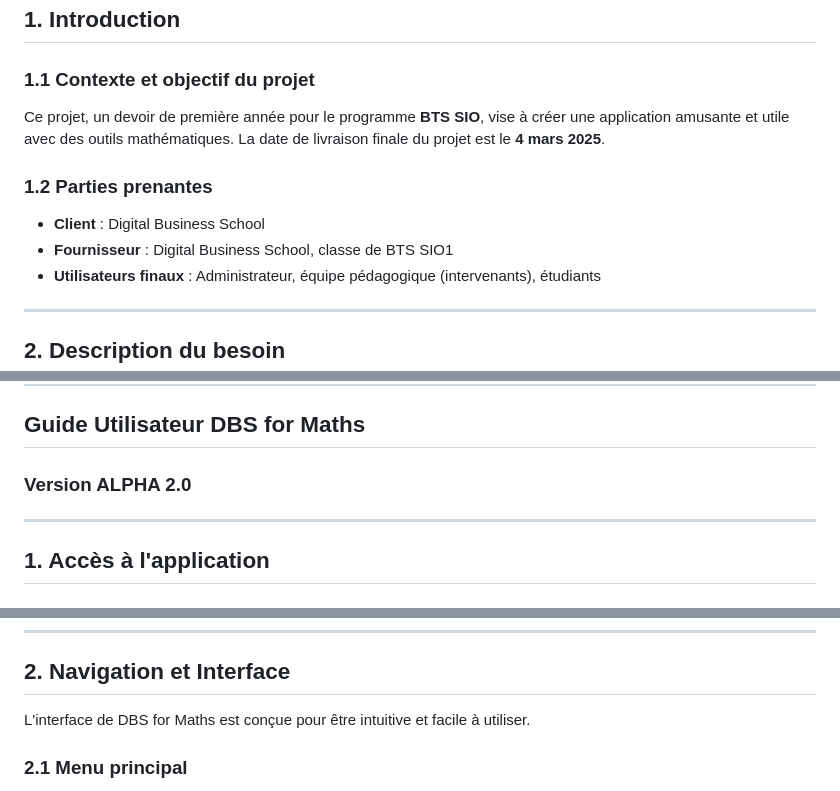
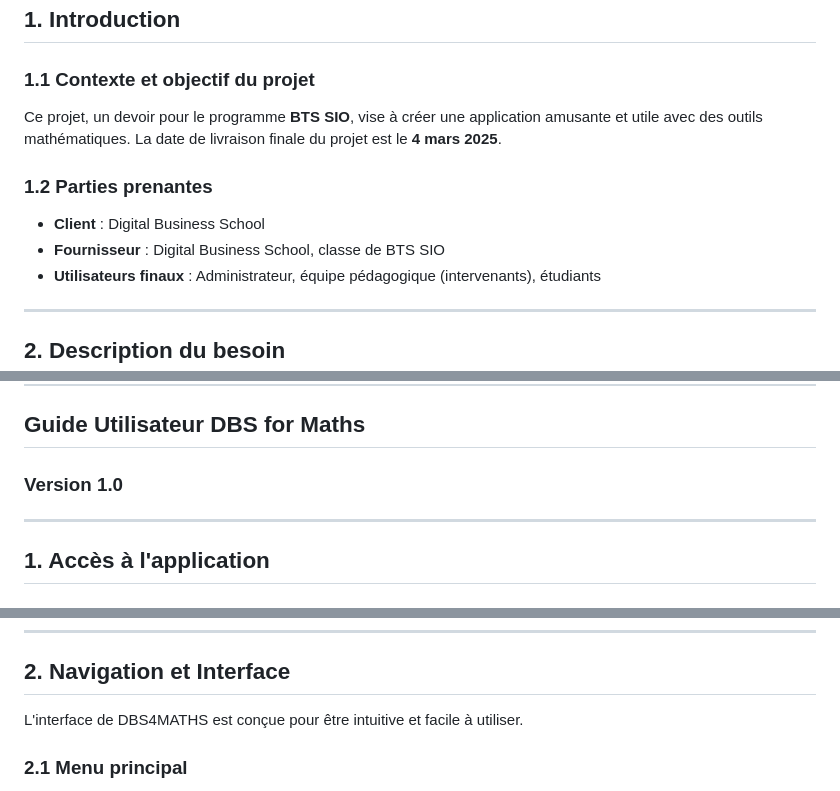
Before and after one commit to TitouanRoger/DBS4MATHS, a Markdown page: README.md, 3 parts joined by grey strips. Drawn GitHub-style.

```diff
--- a/README.md
+++ b/README.md
@@ -8,11 +8,11 @@ Année 2024-2025
 ## 1. Introduction
 
 ### 1.1 Contexte et objectif du projet
-Ce projet, un devoir de première année pour le programme **BTS SIO**, vise à créer une application amusante et utile avec des outils mathématiques. La date de livraison finale du projet est le **4 mars 2025**.
+Ce projet, un devoir pour le programme **BTS SIO**, vise à créer une application amusante et utile avec des outils mathématiques. La date de livraison finale du projet est le **4 mars 2025**.
 
 ### 1.2 Parties prenantes
 * **Client** : Digital Business School
-* **Fournisseur** : Digital Business School, classe de BTS SIO1
+* **Fournisseur** : Digital Business School, classe de BTS SIO
 * **Utilisateurs finaux** : Administrateur, équipe pédagogique (intervenants), étudiants
 
 ---
@@ -52,7 +52,7 @@ L'équipe de projet comprend 1 chef de projet technique, 2 développeurs experts
 
 ## Guide Utilisateur DBS for Maths
 
-### Version ALPHA 2.0
+### Version 1.0
 
 ---
 
@@ -68,7 +68,7 @@ Pour vous connecter, rendez-vous sur `https://dbs4maths.adkynet.eu`, entrez votr
 
 ## 2. Navigation et Interface
 
-L'interface de DBS for Maths est conçue pour être intuitive et facile à utiliser.
+L'interface de DBS4MATHS est conçue pour être intuitive et facile à utiliser.
 
 ### 2.1 Menu principal
 Après vous être connecté, la page d'accueil apparaît. Le menu principal et ses fonctionnalités sont accessibles via des onglets en haut de la page. Le bouton "Déconnexion" vous permet de vous déconnecter.
```
Also changed, not shown: other parts of README.md (+1 -1 lines).
